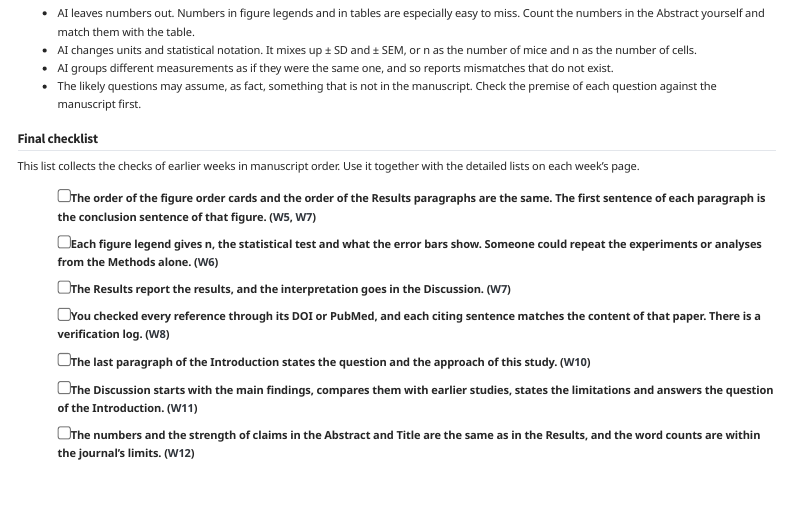
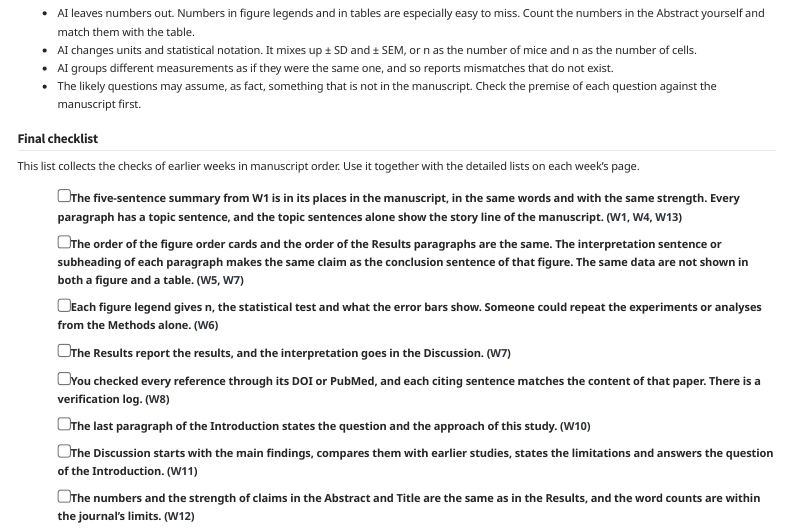
Before and after one commit to kkonoo/AI_Sci_Writing_KNUmed, a Quarto document (chapters/w15_final.qmd): the page in a window 1100 px wide, from 2650 px down. Rendered offline with R 4.5, knitr and Pandoc in place of Quarto, with nearby package versions; a font, style sheet, LaTeX package, included part or bibliography that could not be used is replaced or left out; menus at the side of the page are left out.

Commit message:
w13, w15 (EN/KO): 최종 점검표에 줄기와 문단 항목, Results 단락 문장을 W7에 맞춤
- W15 최종 점검표 맨 앞에 W1 다섯 문장과 W4 주제문 항목을 더했다. Figure
  항목에 그림과 표에 같은 데이터를 싣지 않는다는 점을 더했다.
- W13과 W15에서 "Results 단락 첫 문장이 결론 문장"이라고 한 곳을 W7에
  맞춰 "단락의 해석 문장이나 소제목"으로 고쳤다. W7은 단락을 목적 문장으로
  시작하고 해석 문장으로 끝낸다.

Co-Authored-By: Claude Opus 5.5 <noreply@anthropic.com>
Claude-Session: https://claude.ai/code/session_013CY8u9NQizksHr4Wzrqbr2

```diff
--- a/chapters/w13_polishing.qmd
+++ b/chapters/w13_polishing.qmd
@@ -27,7 +27,7 @@
 
 - Work in this order: content and figure order → paragraphs → sentences → words and grammar.
 - If you polish sentences first, that work is wasted when you later cut or move a paragraph.
-- This week, look at one thing first. Does the conclusion sentence of each figure ([W5](w05_figure_storyboard.qmd)) appear with the same strength in the first sentence of its Results paragraph, in the Abstract and in the Title?
+- This week, look at one thing first. Does the conclusion sentence of each figure ([W5](w05_figure_storyboard.qmd)) appear with the same strength in the interpretation sentence or subheading of its Results paragraph ([W7](w07_results.qmd)), in the Abstract and in the Title?
 
 ## Check the story line of the whole manuscript first
 
--- a/chapters/w15_final.qmd
+++ b/chapters/w15_final.qmd
@@ -121,7 +121,8 @@
 
 This list collects the checks of earlier weeks in manuscript order. Use it together with the detailed lists on each week's page.
 
-- [ ] The order of the figure order cards and the order of the Results paragraphs are the same. The first sentence of each paragraph is the conclusion sentence of that figure. ([W5](w05_figure_storyboard.qmd), [W7](w07_results.qmd))
+- [ ] The five-sentence summary from W1 is in its places in the manuscript, in the same words and with the same strength. Every paragraph has a topic sentence, and the topic sentences alone show the story line of the manuscript. ([W1](w01_orientation.qmd), [W4](w04_paragraphs.qmd), [W13](w13_polishing.qmd))
+- [ ] The order of the figure order cards and the order of the Results paragraphs are the same. The interpretation sentence or subheading of each paragraph makes the same claim as the conclusion sentence of that figure. The same data are not shown in both a figure and a table. ([W5](w05_figure_storyboard.qmd), [W7](w07_results.qmd))
 - [ ] Each figure legend gives n, the statistical test and what the error bars show. Someone could repeat the experiments or analyses from the Methods alone. ([W6](w06_methods_legends.qmd))
 - [ ] The Results report the results, and the interpretation goes in the Discussion. ([W7](w07_results.qmd))
 - [ ] You checked every reference through its DOI or PubMed, and each citing sentence matches the content of that paper. There is a verification log. ([W8](w08_literature.qmd))
```
Also changed, not shown: ko/chapters/w13_polishing.qmd (+1 -1 lines), ko/chapters/w15_final.qmd (+2 -1 lines).
